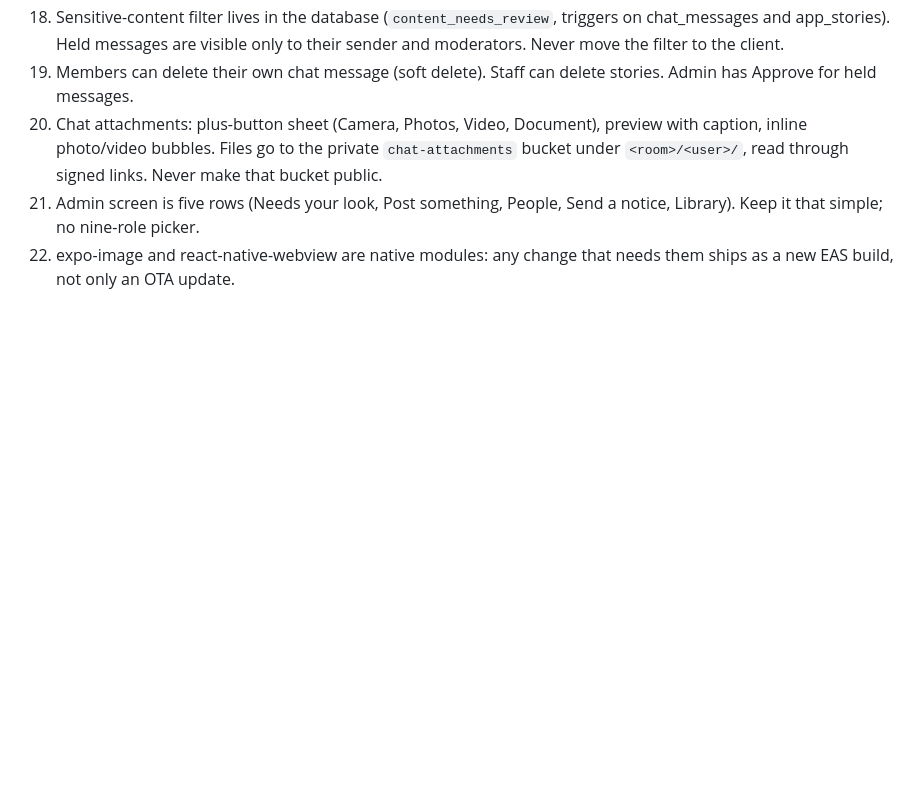
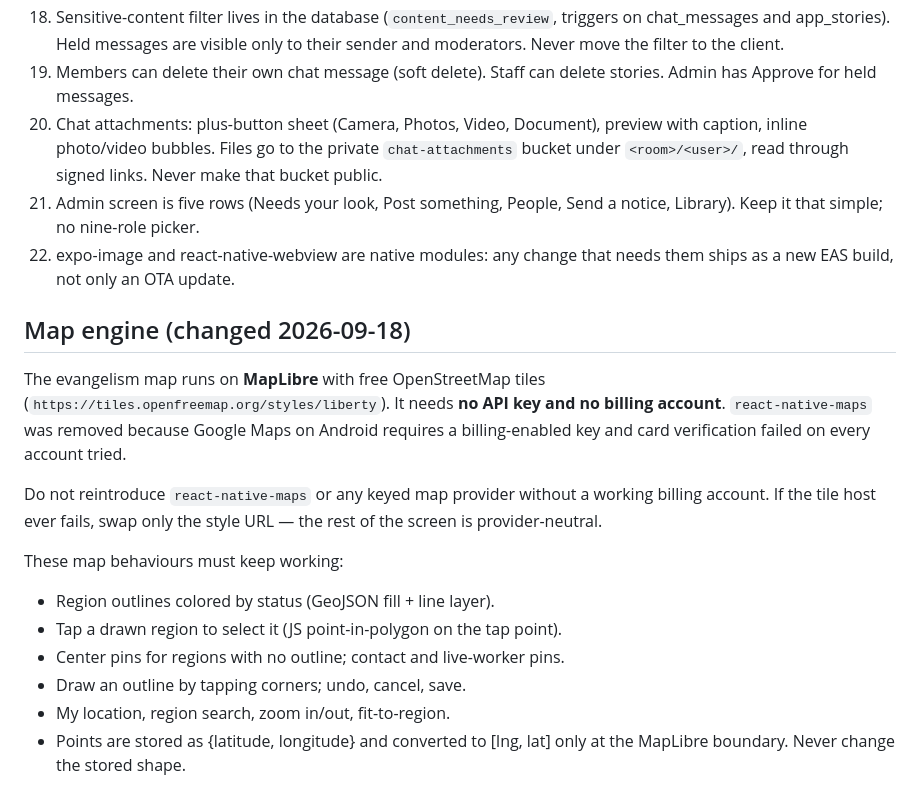
Before and after one commit to JoshuaMatthews111/OVercomersapp2026, a Markdown page: DO-NOT-BREAK.md, the part around the change. GitHub-like rendering; blank space fills up the shorter version.

Commit message:
Record the map engine swap in DO-NOT-BREAK
Co-Authored-By: Claude Opus 5 <noreply@anthropic.com>

```diff
--- a/DO-NOT-BREAK.md
+++ b/DO-NOT-BREAK.md
@@ -72,3 +72,24 @@ Then Nexora verify (never self-certify a fix):
     Send a notice, Library). Keep it that simple; no nine-role picker.
 22. expo-image and react-native-webview are native modules: any change
     that needs them ships as a new EAS build, not only an OTA update.
+
+## Map engine (changed 2026-09-18)
+
+The evangelism map runs on **MapLibre** with free OpenStreetMap tiles
+(`https://tiles.openfreemap.org/styles/liberty`). It needs **no API key and no
+billing account**. `react-native-maps` was removed because Google Maps on
+Android requires a billing-enabled key and card verification failed on every
+account tried.
+
+Do not reintroduce `react-native-maps` or any keyed map provider without a
+working billing account. If the tile host ever fails, swap only the style URL
+— the rest of the screen is provider-neutral.
+
+These map behaviours must keep working:
+- Region outlines colored by status (GeoJSON fill + line layer).
+- Tap a drawn region to select it (JS point-in-polygon on the tap point).
+- Center pins for regions with no outline; contact and live-worker pins.
+- Draw an outline by tapping corners; undo, cancel, save.
+- My location, region search, zoom in/out, fit-to-region.
+- Points are stored as {latitude, longitude} and converted to [lng, lat] only
+  at the MapLibre boundary. Never change the stored shape.
```
